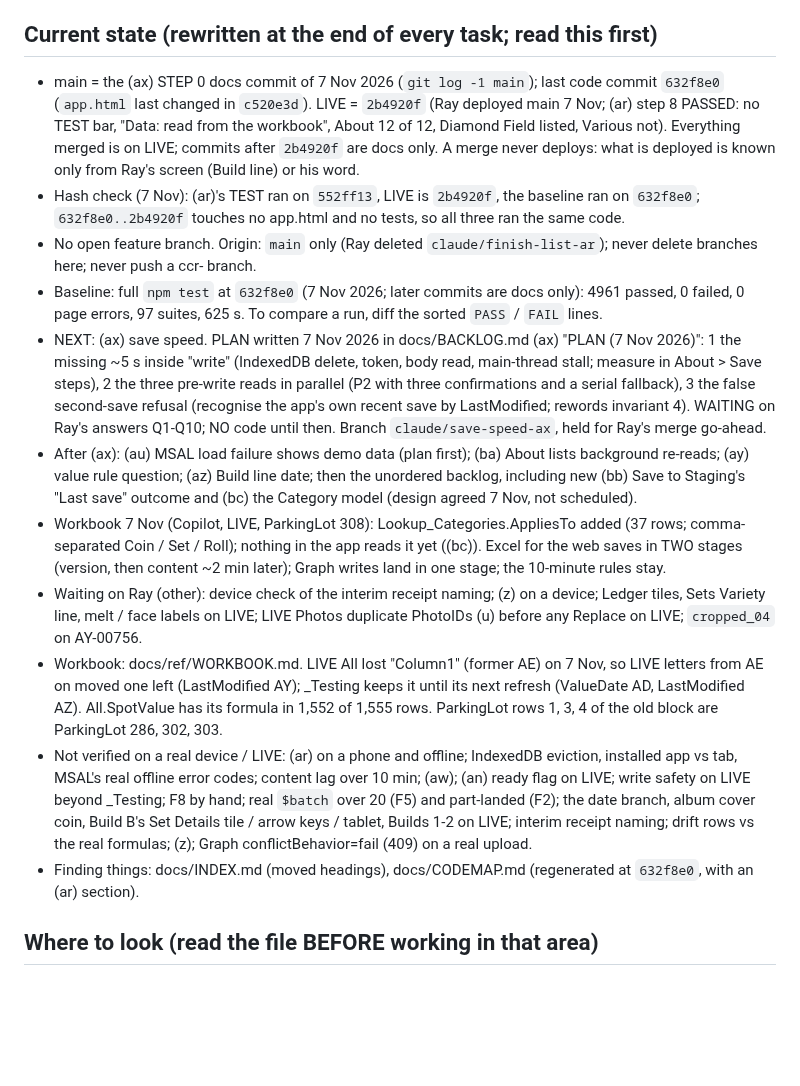
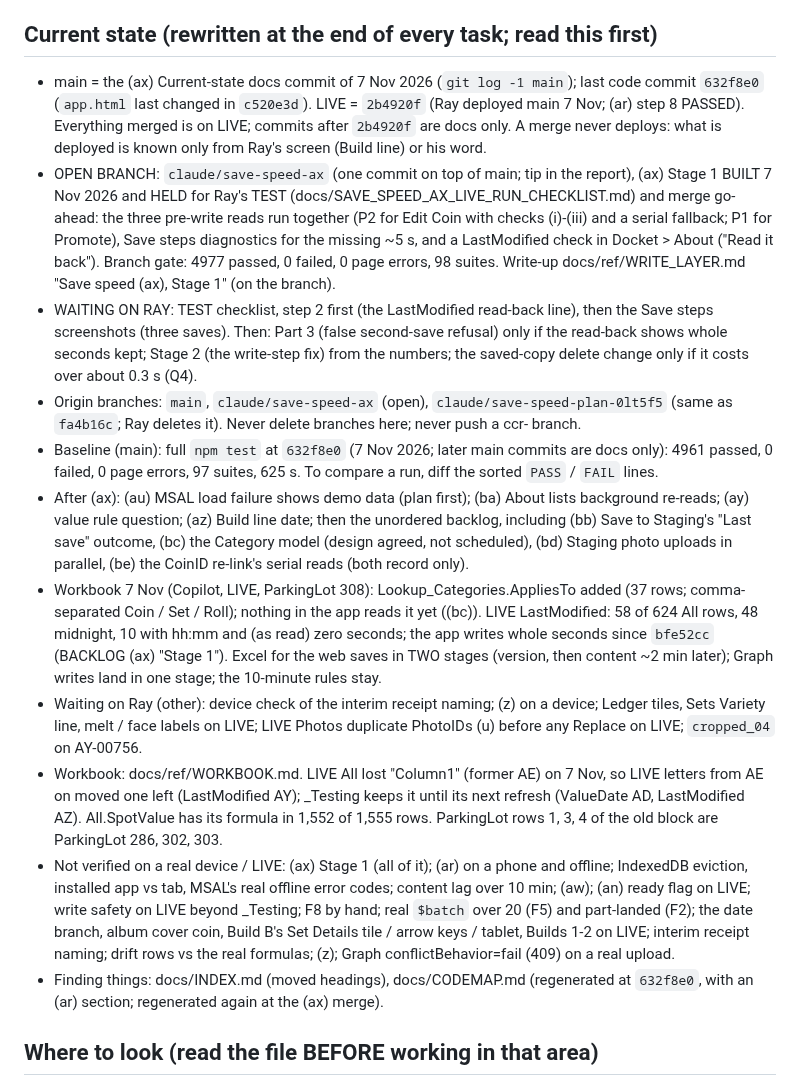
Before and after one commit to Salty224/coin-collection-app, a Markdown page: CLAUDE.md, the part around the change. GitHub-like rendering; blank space fills up the shorter version.

Commit message:
(ax) Current state (docs only): open branch claude/save-speed-ax, Stage 1 built and held for Ray's TEST (LastModified read-back first), origin branches line corrected, (bd) / (be) named
Co-Authored-By: Claude Opus 5.5 <noreply@anthropic.com>
Claude-Session: https://claude.ai/code/session_01LrAE9NthmgkdjVDfzmi75u

```diff
--- a/CLAUDE.md
+++ b/CLAUDE.md
@@ -5,17 +5,17 @@ no backend server. Talks directly to OneDrive (Ray's personal Microsoft account)
 Microsoft Graph API, and the Excel workbook there is the authoritative data store.
 
 ## Current state (rewritten at the end of every task; read this first)
-- main = the (ax) STEP 0 docs commit of 7 Nov 2026 (`git log -1 main`); last code commit `632f8e0` (`app.html` last changed in `c520e3d`). LIVE = `2b4920f` (Ray deployed main 7 Nov; (ar) step 8 PASSED: no TEST bar, "Data: read from the workbook", About 12 of 12, Diamond Field listed, Various not). Everything merged is on LIVE; commits after `2b4920f` are docs only. A merge never deploys: what is deployed is known only from Ray's screen (Build line) or his word.
-- Hash check (7 Nov): (ar)'s TEST ran on `552ff13`, LIVE is `2b4920f`, the baseline ran on `632f8e0`; `632f8e0..2b4920f` touches no app.html and no tests, so all three ran the same code.
-- No open feature branch. Origin: `main` only (Ray deleted `claude/finish-list-ar`); never delete branches here; never push a ccr- branch.
-- Baseline: full `npm test` at `632f8e0` (7 Nov 2026; later commits are docs only): 4961 passed, 0 failed, 0 page errors, 97 suites, 625 s. To compare a run, diff the sorted `PASS` / `FAIL` lines.
-- NEXT: (ax) save speed. PLAN written 7 Nov 2026 in docs/BACKLOG.md (ax) "PLAN (7 Nov 2026)": 1 the missing ~5 s inside "write" (IndexedDB delete, token, body read, main-thread stall; measure in About > Save steps), 2 the three pre-write reads in parallel (P2 with three confirmations and a serial fallback), 3 the false second-save refusal (recognise the app's own recent save by LastModified; rewords invariant 4). WAITING on Ray's answers Q1-Q10; NO code until then. Branch `claude/save-speed-ax`, held for Ray's merge go-ahead.
-- After (ax): (au) MSAL load failure shows demo data (plan first); (ba) About lists background re-reads; (ay) value rule question; (az) Build line date; then the unordered backlog, including new (bb) Save to Staging's "Last save" outcome and (bc) the Category model (design agreed 7 Nov, not scheduled).
-- Workbook 7 Nov (Copilot, LIVE, ParkingLot 308): Lookup_Categories.AppliesTo added (37 rows; comma-separated Coin / Set / Roll); nothing in the app reads it yet ((bc)). Excel for the web saves in TWO stages (version, then content ~2 min later); Graph writes land in one stage; the 10-minute rules stay.
+- main = the (ax) Current-state docs commit of 7 Nov 2026 (`git log -1 main`); last code commit `632f8e0` (`app.html` last changed in `c520e3d`). LIVE = `2b4920f` (Ray deployed main 7 Nov; (ar) step 8 PASSED). Everything merged is on LIVE; commits after `2b4920f` are docs only. A merge never deploys: what is deployed is known only from Ray's screen (Build line) or his word.
+- OPEN BRANCH: `claude/save-speed-ax` (one commit on top of main; tip in the report), (ax) Stage 1 BUILT 7 Nov 2026 and HELD for Ray's TEST (docs/SAVE_SPEED_AX_LIVE_RUN_CHECKLIST.md) and merge go-ahead: the three pre-write reads run together (P2 for Edit Coin with checks (i)-(iii) and a serial fallback; P1 for Promote), Save steps diagnostics for the missing ~5 s, and a LastModified check in Docket > About ("Read it back"). Branch gate: 4977 passed, 0 failed, 0 page errors, 98 suites. Write-up docs/ref/WRITE_LAYER.md "Save speed (ax), Stage 1" (on the branch).
+- WAITING ON RAY: TEST checklist, step 2 first (the LastModified read-back line), then the Save steps screenshots (three saves). Then: Part 3 (false second-save refusal) only if the read-back shows whole seconds kept; Stage 2 (the write-step fix) from the numbers; the saved-copy delete change only if it costs over about 0.3 s (Q4).
+- Origin branches: `main`, `claude/save-speed-ax` (open), `claude/save-speed-plan-0lt5f5` (same as `fa4b16c`; Ray deletes it). Never delete branches here; never push a ccr- branch.
+- Baseline (main): full `npm test` at `632f8e0` (7 Nov 2026; later main commits are docs only): 4961 passed, 0 failed, 0 page errors, 97 suites, 625 s. To compare a run, diff the sorted `PASS` / `FAIL` lines.
+- After (ax): (au) MSAL load failure shows demo data (plan first); (ba) About lists background re-reads; (ay) value rule question; (az) Build line date; then the unordered backlog, including (bb) Save to Staging's "Last save" outcome, (bc) the Category model (design agreed, not scheduled), (bd) Staging photo uploads in parallel, (be) the CoinID re-link's serial reads (both record only).
+- Workbook 7 Nov (Copilot, LIVE, ParkingLot 308): Lookup_Categories.AppliesTo added (37 rows; comma-separated Coin / Set / Roll); nothing in the app reads it yet ((bc)). LIVE LastModified: 58 of 624 All rows, 48 midnight, 10 with hh:mm and (as read) zero seconds; the app writes whole seconds since `bfe52cc` (BACKLOG (ax) "Stage 1"). Excel for the web saves in TWO stages (version, then content ~2 min later); Graph writes land in one stage; the 10-minute rules stay.
 - Waiting on Ray (other): device check of the interim receipt naming; (z) on a device; Ledger tiles, Sets Variety line, melt / face labels on LIVE; LIVE Photos duplicate PhotoIDs (u) before any Replace on LIVE; `cropped_04` on AY-00756.
 - Workbook: docs/ref/WORKBOOK.md. LIVE All lost "Column1" (former AE) on 7 Nov, so LIVE letters from AE on moved one left (LastModified AY); _Testing keeps it until its next refresh (ValueDate AD, LastModified AZ). All.SpotValue has its formula in 1,552 of 1,555 rows. ParkingLot rows 1, 3, 4 of the old block are ParkingLot 286, 302, 303.
-- Not verified on a real device / LIVE: (ar) on a phone and offline; IndexedDB eviction, installed app vs tab, MSAL's real offline error codes; content lag over 10 min; (aw); (an) ready flag on LIVE; write safety on LIVE beyond _Testing; F8 by hand; real `$batch` over 20 (F5) and part-landed (F2); the date branch, album cover coin, Build B's Set Details tile / arrow keys / tablet, Builds 1-2 on LIVE; interim receipt naming; drift rows vs the real formulas; (z); Graph conflictBehavior=fail (409) on a real upload.
-- Finding things: docs/INDEX.md (moved headings), docs/CODEMAP.md (regenerated at `632f8e0`, with an (ar) section).
+- Not verified on a real device / LIVE: (ax) Stage 1 (all of it); (ar) on a phone and offline; IndexedDB eviction, installed app vs tab, MSAL's real offline error codes; content lag over 10 min; (aw); (an) ready flag on LIVE; write safety on LIVE beyond _Testing; F8 by hand; real `$batch` over 20 (F5) and part-landed (F2); the date branch, album cover coin, Build B's Set Details tile / arrow keys / tablet, Builds 1-2 on LIVE; interim receipt naming; drift rows vs the real formulas; (z); Graph conflictBehavior=fail (409) on a real upload.
+- Finding things: docs/INDEX.md (moved headings), docs/CODEMAP.md (regenerated at `632f8e0`, with an (ar) section; regenerated again at the (ax) merge).
 
 ## Where to look (read the file BEFORE working in that area)
 This file keeps what every session needs: standing rules, current state, the write-layer invariants, the one-line backlog and the build rules. Everything else is in `docs/`, linked by plain path (not @-imports), so nothing loads unless you read it. A heading that moved is found in [docs/INDEX.md](docs/INDEX.md) (line numbers there refer to this file at commit `21bcd95` or `a7fcb20`, as marked). **Never read app.html whole**: grep, or look up the function in [docs/CODEMAP.md](docs/CODEMAP.md).
```
